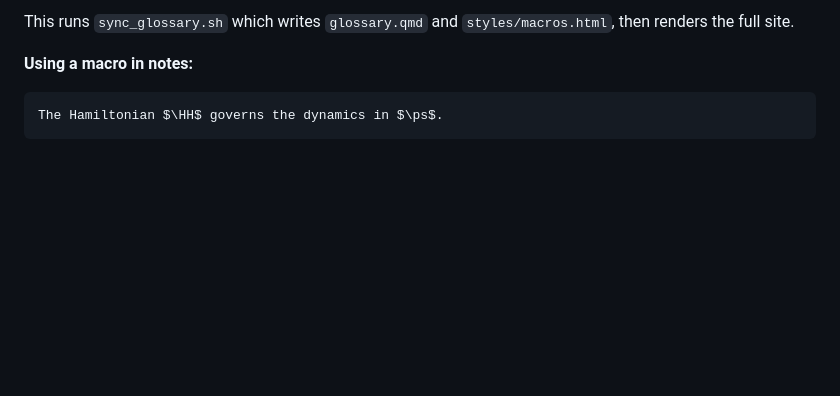
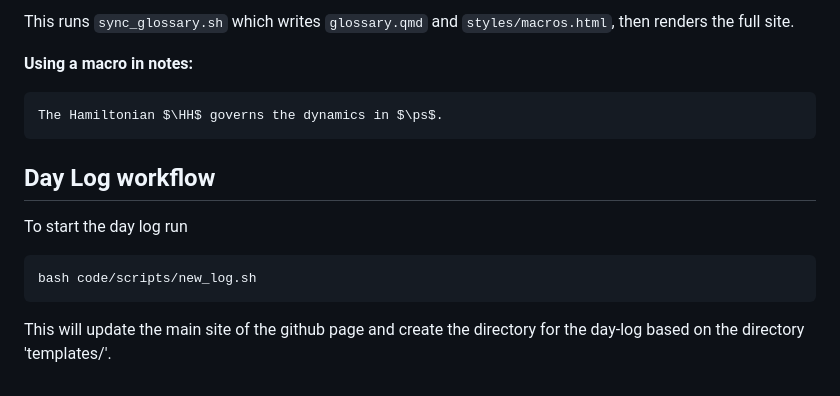
Before and after one commit to DominicNieder/Chaos, a Markdown page: README.md, the part around the change. Drawn GitHub-style; blank space fills up the shorter version.

Commit message:
Day Log workflow

````diff
--- a/README.md
+++ b/README.md
@@ -105,3 +105,12 @@ This runs `sync_glossary.sh` which writes `glossary.qmd` and `styles/macros.html
 ```markdown
 The Hamiltonian $\HH$ governs the dynamics in $\ps$.
 ```
+
+## Day Log workflow
+
+To start the day log run
+
+```bash
+bash code/scripts/new_log.sh
+```
+This will update the main site of the github page and create the directory for the day-log based on the directory 'templates/'.
````
